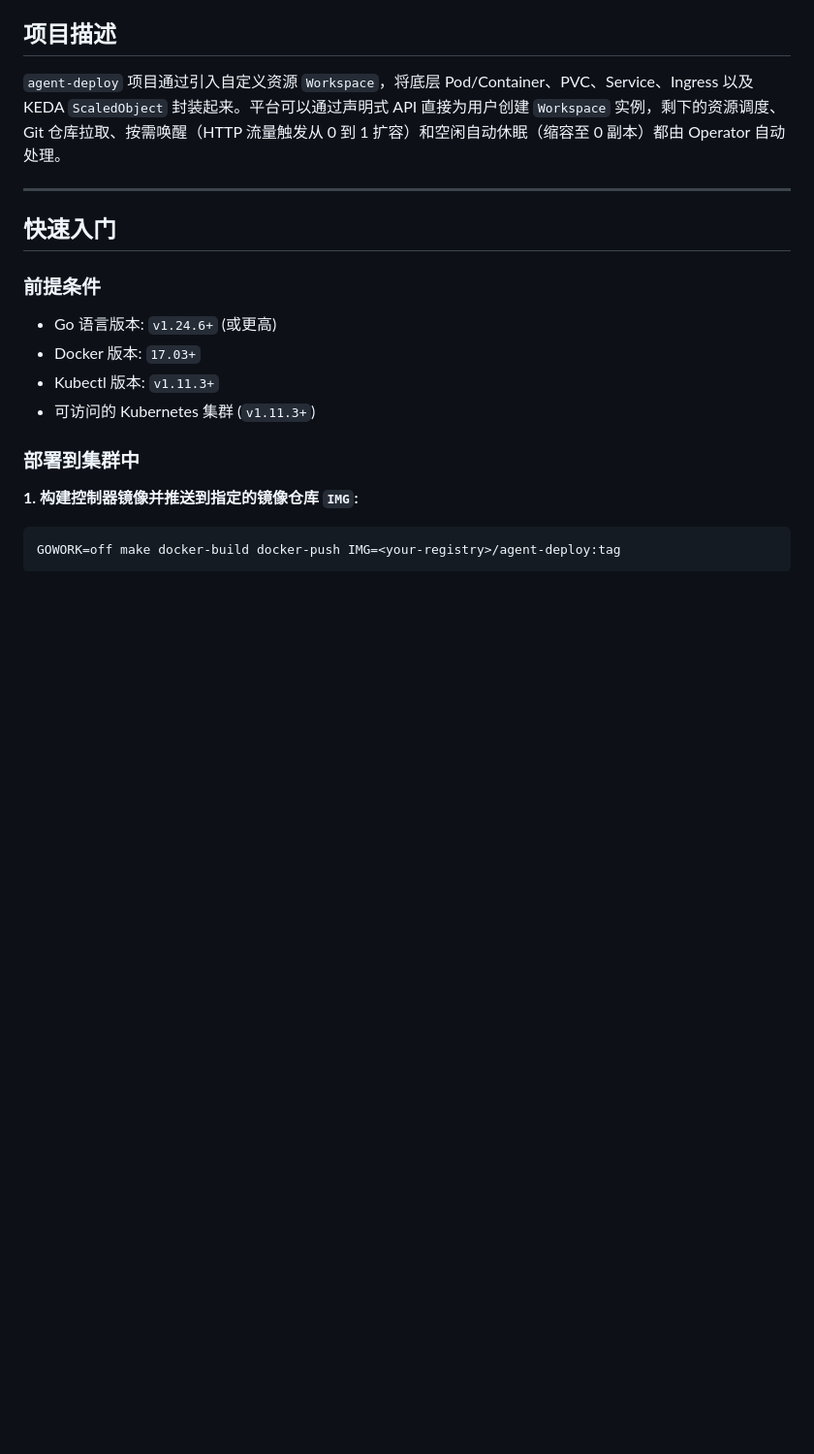
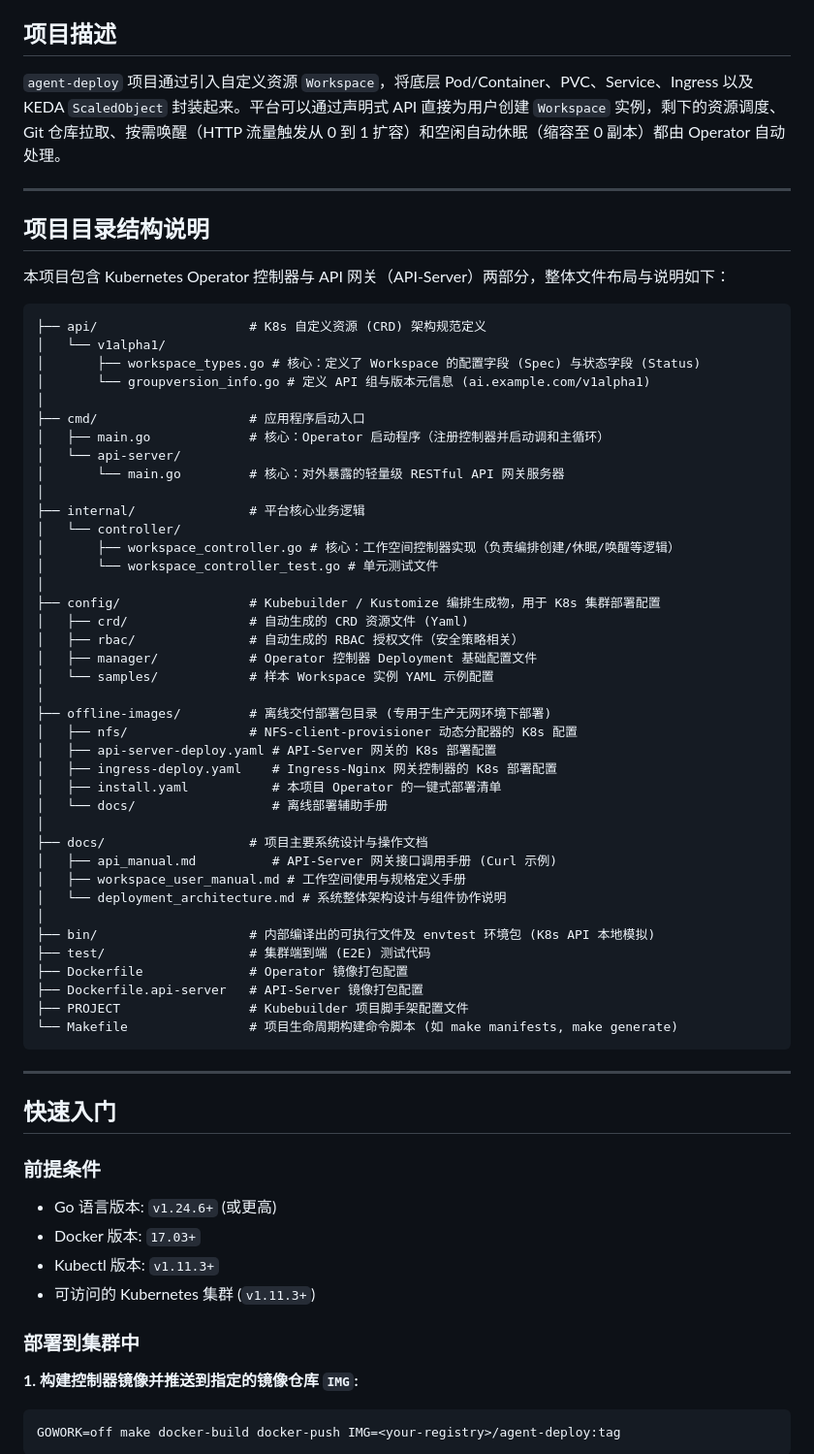
Before and after one commit to Macaber/agent-deploy, a Markdown page: README.md, the part around the change. Shown at 97% size. Rendered like a GitHub page; blank space fills up the shorter version.

Commit message:
docs: document directory structure in README.md

````diff
--- a/README.md
+++ b/README.md
@@ -5,6 +5,54 @@
 ## 项目描述
 
 `agent-deploy` 项目通过引入自定义资源 `Workspace`，将底层 Pod/Container、PVC、Service、Ingress 以及 KEDA `ScaledObject` 封装起来。平台可以通过声明式 API 直接为用户创建 `Workspace` 实例，剩下的资源调度、Git 仓库拉取、按需唤醒（HTTP 流量触发从 0 到 1 扩容）和空闲自动休眠（缩容至 0 副本）都由 Operator 自动处理。
+
+---
+
+## 项目目录结构说明
+
+本项目包含 Kubernetes Operator 控制器与 API 网关（API-Server）两部分，整体文件布局与说明如下：
+
+```text
+├── api/                    # K8s 自定义资源 (CRD) 架构规范定义
+│   └── v1alpha1/
+│       ├── workspace_types.go # 核心：定义了 Workspace 的配置字段 (Spec) 与状态字段 (Status)
+│       └── groupversion_info.go # 定义 API 组与版本元信息 (ai.example.com/v1alpha1)
+│
+├── cmd/                    # 应用程序启动入口
+│   ├── main.go             # 核心：Operator 启动程序（注册控制器并启动调和主循环）
+│   └── api-server/
+│       └── main.go         # 核心：对外暴露的轻量级 RESTful API 网关服务器
+│
+├── internal/               # 平台核心业务逻辑
+│   └── controller/
+│       ├── workspace_controller.go # 核心：工作空间控制器实现（负责编排创建/休眠/唤醒等逻辑）
+│       └── workspace_controller_test.go # 单元测试文件
+│
+├── config/                 # Kubebuilder / Kustomize 编排生成物，用于 K8s 集群部署配置
+│   ├── crd/                # 自动生成的 CRD 资源文件 (Yaml)
+│   ├── rbac/               # 自动生成的 RBAC 授权文件（安全策略相关）
+│   ├── manager/            # Operator 控制器 Deployment 基础配置文件
+│   └── samples/            # 样本 Workspace 实例 YAML 示例配置
+│
+├── offline-images/         # 离线交付部署包目录 (专用于生产无网环境下部署)
+│   ├── nfs/                # NFS-client-provisioner 动态分配器的 K8s 配置
+│   ├── api-server-deploy.yaml # API-Server 网关的 K8s 部署配置
+│   ├── ingress-deploy.yaml    # Ingress-Nginx 网关控制器的 K8s 部署配置
+│   ├── install.yaml           # 本项目 Operator 的一键式部署清单
+│   └── docs/                  # 离线部署辅助手册
+│
+├── docs/                   # 项目主要系统设计与操作文档
+│   ├── api_manual.md          # API-Server 网关接口调用手册 (Curl 示例)
+│   ├── workspace_user_manual.md # 工作空间使用与规格定义手册
+│   └── deployment_architecture.md # 系统整体架构设计与组件协作说明
+│
+├── bin/                    # 内部编译出的可执行文件及 envtest 环境包 (K8s API 本地模拟)
+├── test/                   # 集群端到端 (E2E) 测试代码
+├── Dockerfile              # Operator 镜像打包配置
+├── Dockerfile.api-server   # API-Server 镜像打包配置
+├── PROJECT                 # Kubebuilder 项目脚手架配置文件
+└── Makefile                # 项目生命周期构建命令脚本 (如 make manifests, make generate)
+```
 
 ---
 
````
